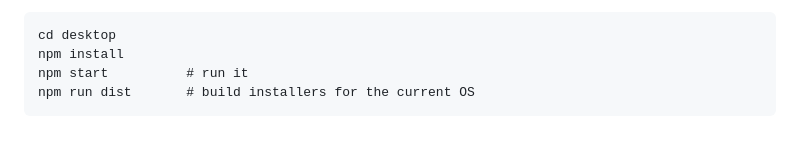
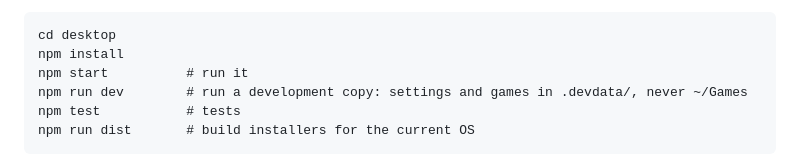
Before and after one commit to jbutler0831/RetroHub, a Markdown page: README.md, the part around the change. Rendered like a GitHub page; blank space fills up the shorter version.

Commit message:
README: desktop development copy and tests
Co-Authored-By: Claude Opus 5.5 <noreply@anthropic.com>

```diff
--- a/README.md
+++ b/README.md
@@ -61,6 +61,8 @@ sign it with a Developer ID certificate and notarize it:
     cd desktop
     npm install
     npm start          # run it
+    npm run dev        # run a development copy: settings and games in .devdata/, never ~/Games
+    npm test           # tests
     npm run dist       # build installers for the current OS
 
 Publishing a GitHub release triggers `.github/workflows/release.yml`, which builds
```
